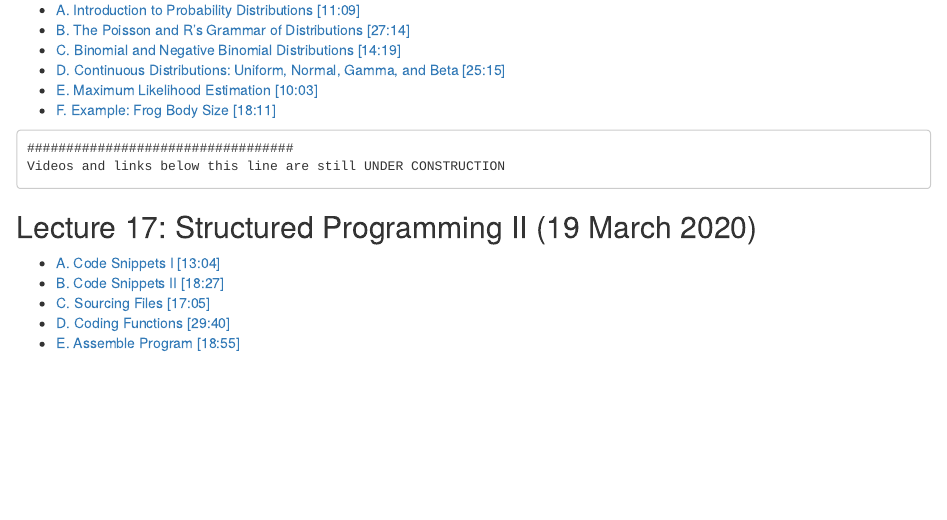
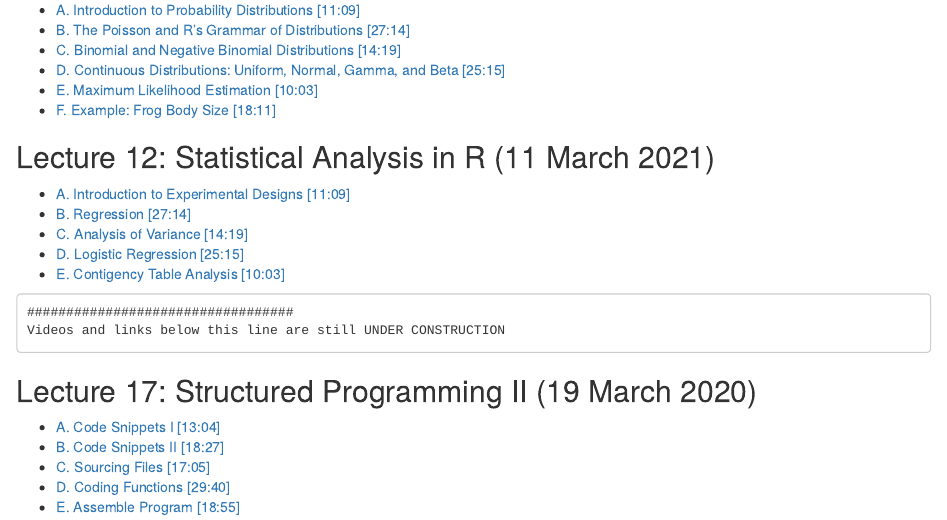
Before and after one commit to ngotelli/Bio381Vids, an R Markdown document (index.Rmd): the page in a window 1100 px wide, from 1810 px down. The pictures show the output file index.html that the author committed with the source, opened offline.

Commit message:
add lecture #12

```diff
--- a/index.Rmd
+++ b/index.Rmd
@@ -85,6 +85,12 @@ knitr::opts_chunk$set(echo = TRUE)
 - [E. Maximum Likelihood Estimation [10:03]](http://www.uvm.edu/~ngotelli/Bio381Vids/L11_11Mar2021/E_MaxLikeEst.mp4)
 - [F. Example: Frog Body Size [18:11]](http://www.uvm.edu/~ngotelli/Bio381Vids/L11_11Mar2021/F_FrogSize.mp4)
 
+## Lecture 12: Statistical Analysis in R (11 March 2021)
+- [A. Introduction to Experimental Designs [11:09]](http://www.uvm.edu/~ngotelli/Bio381Vids/L12_16Mar2021/A_StatsIntro.mp4)
+- [B. Regression [27:14]](http://www.uvm.edu/~ngotelli/Bio381Vids/L12_16Mar2021/B_Regression.mp4)
+- [C. Analysis of Variance [14:19]](http://www.uvm.edu/~ngotelli/Bio381Vids/L12_16Mar2021/C_ANOVA.mp4)
+- [D. Logistic Regression [25:15]](http://www.uvm.edu/~ngotelli/Bio381Vids/L12_16Mar2021/D_Logistic.mp4)
+- [E. Contigency Table Analysis [10:03]](http://www.uvm.edu/~ngotelli/Bio381Vids/L12_16Mar2021/E_Contingency.mp4)
 
 
 
```
Also changed, not shown: index.html.
